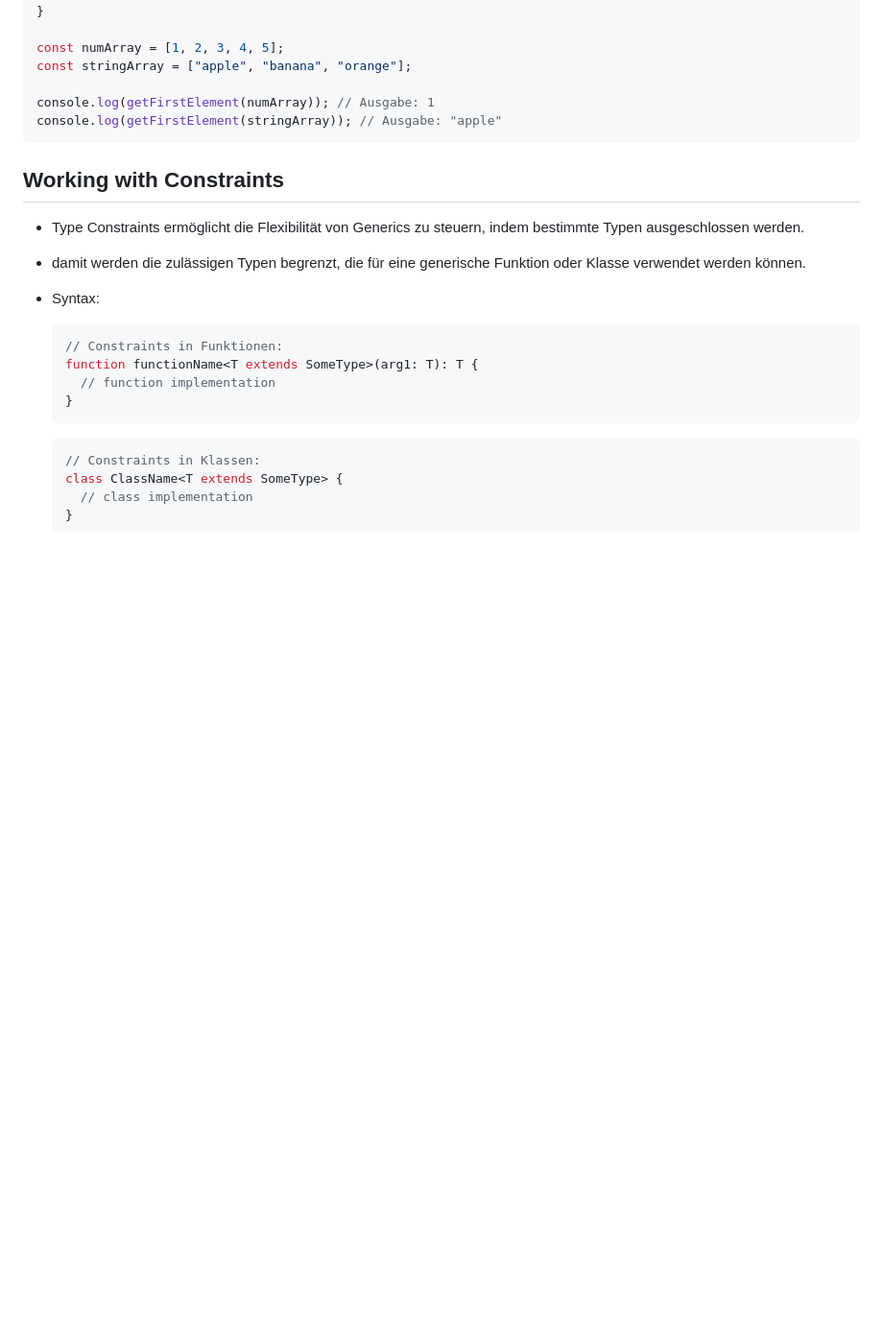
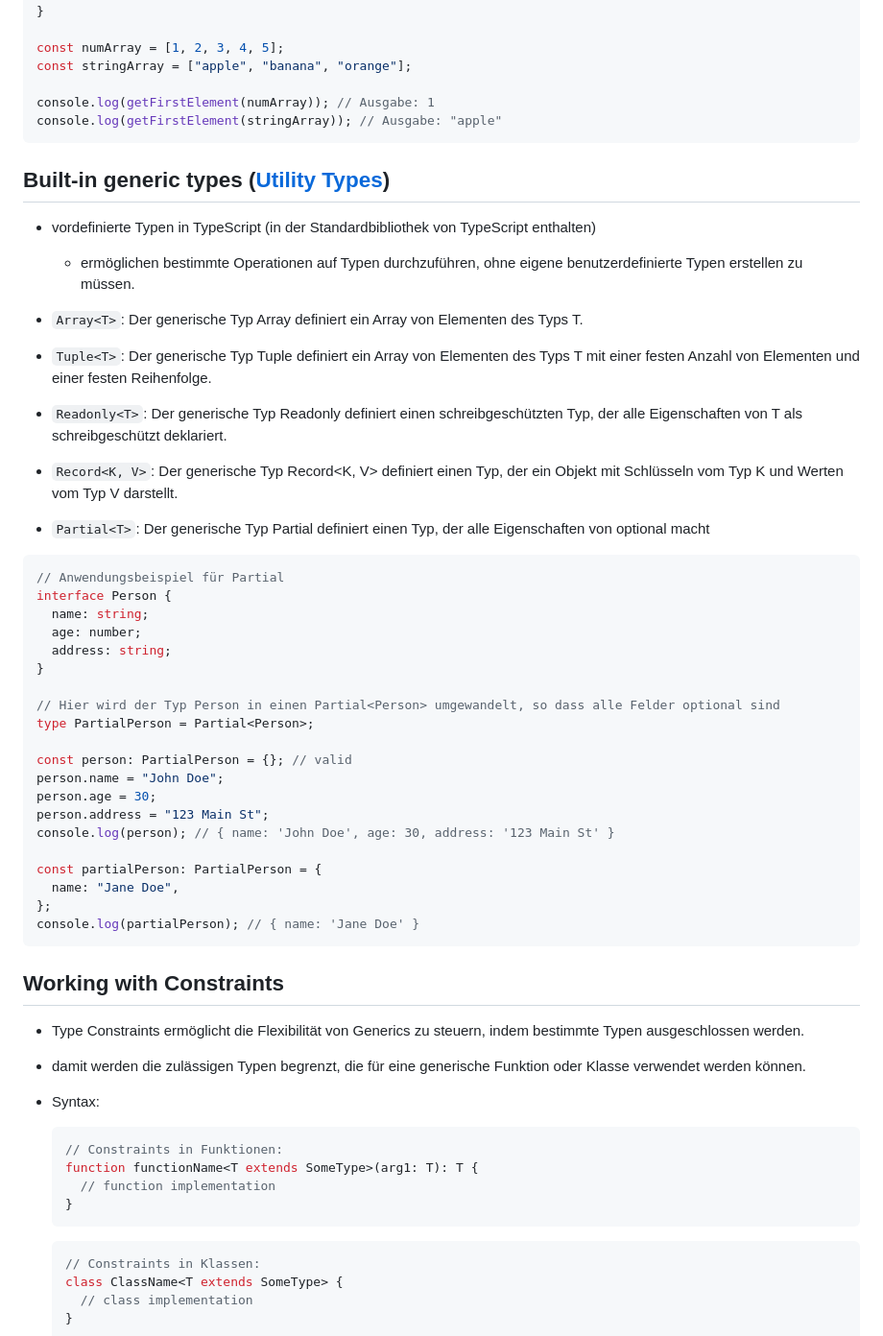
Before and after one commit to romancevy/TypeScript-Course, a Markdown page: README.md, the part around one of its changes. Shown at 96% size. Drawn GitHub-style; blank space fills up the shorter version.

````diff
--- a/README.md
+++ b/README.md
@@ -920,6 +920,41 @@ console.log(getFirstElement(numArray)); // Ausgabe: 1
 console.log(getFirstElement(stringArray)); // Ausgabe: "apple"
 ```
 
+## Built-in generic types ([Utility Types](https://www.typescriptlang.org/docs/handbook/utility-types.html))
+
+- vordefinierte Typen in TypeScript (in der Standardbibliothek von TypeScript enthalten)
+
+  - ermöglichen bestimmte Operationen auf Typen durchzuführen, ohne eigene benutzerdefinierte Typen erstellen zu müssen.
+
+- `Array<T>`: Der generische Typ Array<T> definiert ein Array von Elementen des Typs T.
+- `Tuple<T>`: Der generische Typ Tuple<T> definiert ein Array von Elementen des Typs T mit einer festen Anzahl von Elementen und einer festen Reihenfolge.
+- `Readonly<T>`: Der generische Typ Readonly<T> definiert einen schreibgeschützten Typ, der alle Eigenschaften von T als schreibgeschützt deklariert.
+- `Record<K, V>`: Der generische Typ Record<K, V> definiert einen Typ, der ein Objekt mit Schlüsseln vom Typ K und Werten vom Typ V darstellt.
+- `Partial<T>`: Der generische Typ Partial<T> definiert einen Typ, der alle Eigenschaften von <T> optional macht
+
+```tsx
+// Anwendungsbeispiel für Partial
+interface Person {
+  name: string;
+  age: number;
+  address: string;
+}
+
+// Hier wird der Typ Person in einen Partial<Person> umgewandelt, so dass alle Felder optional sind
+type PartialPerson = Partial<Person>;
+
+const person: PartialPerson = {}; // valid
+person.name = "John Doe";
+person.age = 30;
+person.address = "123 Main St";
+console.log(person); // { name: 'John Doe', age: 30, address: '123 Main St' }
+
+const partialPerson: PartialPerson = {
+  name: "Jane Doe",
+};
+console.log(partialPerson); // { name: 'Jane Doe' }
+```
+
 ## Working with Constraints
 
 - Type Constraints ermöglicht die Flexibilität von Generics zu steuern, indem bestimmte Typen ausgeschlossen werden.
````
Also changed, not shown: other parts of README.md (+38 -1 lines).
